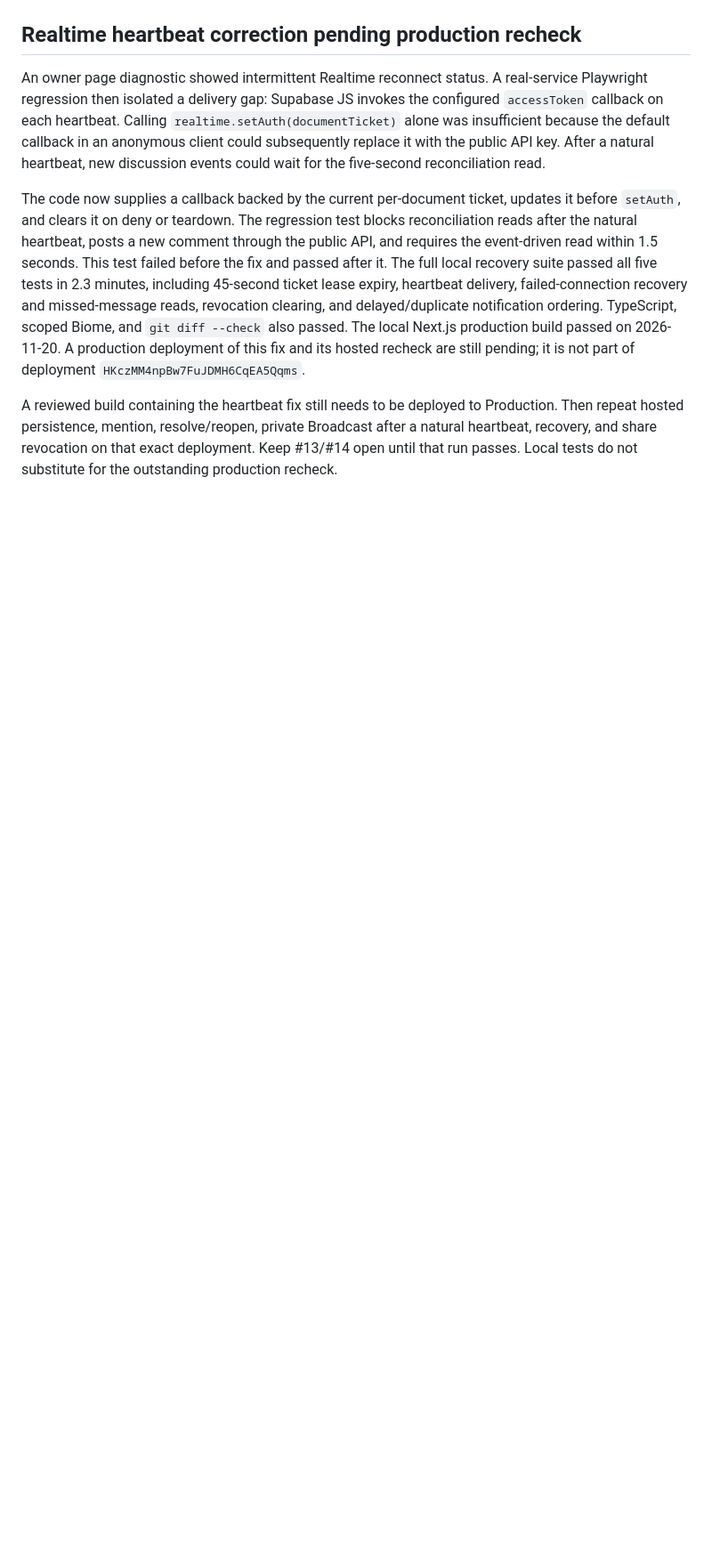
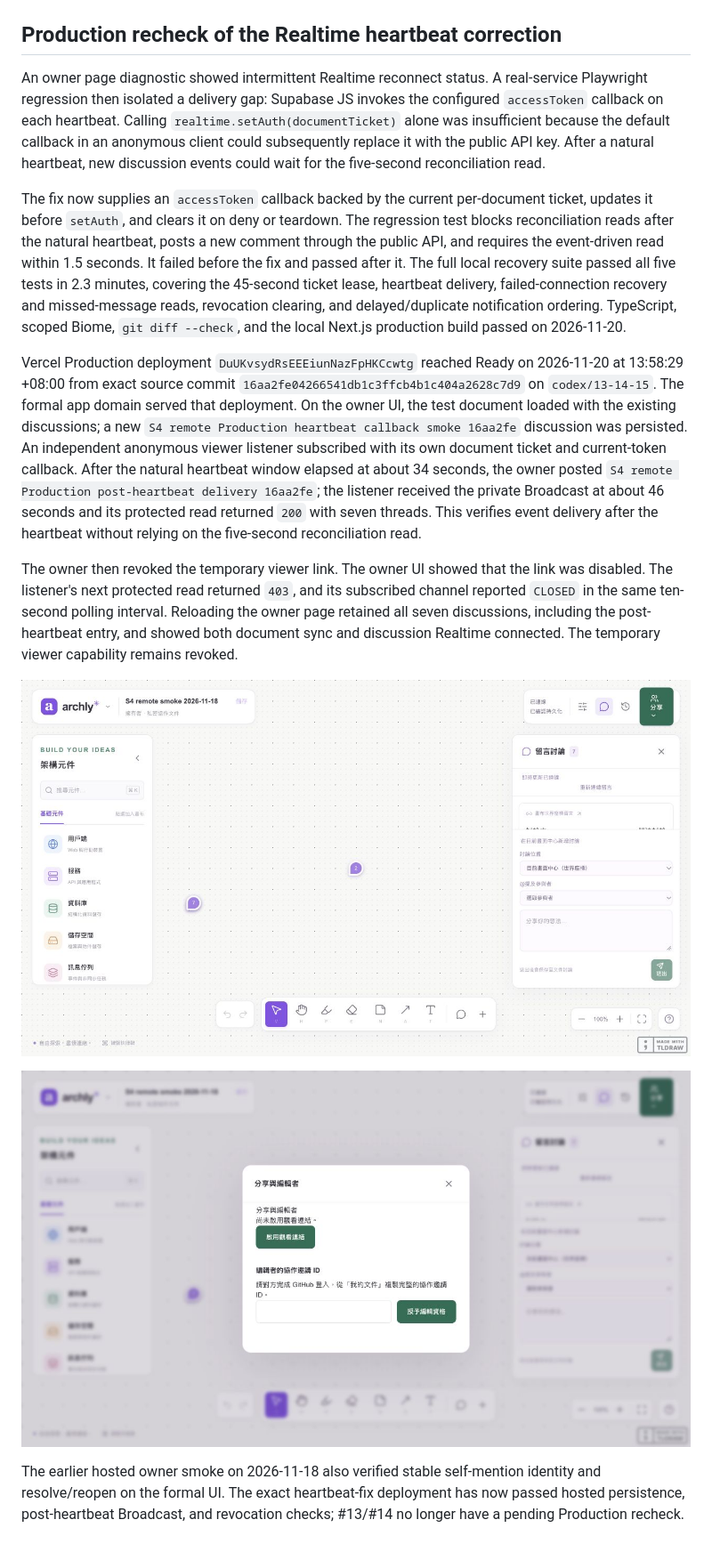
Before and after one commit to gracecheng0329/editor, a Markdown page: docs/verification/s4-remote.md, the part around one of its changes. Shown at 89% size. GitHub-like rendering; pictures changed too: docs/verification/images/s4-remote-owner-2026-11-20.png (added), docs/verification/images/s4-remote-share-revoked-2026-11-20.png (added); blank space fills up the shorter version.

Commit message:
docs: record S4 Production heartbeat verification #13 #14

```diff
--- a/docs/verification/s4-remote.md
+++ b/docs/verification/s4-remote.md
@@ -20,10 +20,18 @@ Through the formal owner UI, a private smoke document `S4 remote smoke 2026-11-1
 
 ![Formal owner discussion page from the initial hosted smoke](images/s4-remote-owner-2026-11-18.jpg)
 
-## Realtime heartbeat correction pending production recheck
+## Production recheck of the Realtime heartbeat correction
 
 An owner page diagnostic showed intermittent Realtime reconnect status. A real-service Playwright regression then isolated a delivery gap: Supabase JS invokes the configured `accessToken` callback on each heartbeat. Calling `realtime.setAuth(documentTicket)` alone was insufficient because the default callback in an anonymous client could subsequently replace it with the public API key. After a natural heartbeat, new discussion events could wait for the five-second reconciliation read.
 
-The code now supplies a callback backed by the current per-document ticket, updates it before `setAuth`, and clears it on deny or teardown. The regression test blocks reconciliation reads after the natural heartbeat, posts a new comment through the public API, and requires the event-driven read within 1.5 seconds. This test failed before the fix and passed after it. The full local recovery suite passed all five tests in 2.3 minutes, including 45-second ticket lease expiry, heartbeat delivery, failed-connection recovery and missed-message reads, revocation clearing, and delayed/duplicate notification ordering. TypeScript, scoped Biome, and `git diff --check` also passed. The local Next.js production build passed on 2026-11-20. A production deployment of this fix and its hosted recheck are still pending; it is not part of deployment `HKczMM4npBw7FuJDMH6CqEA5Qqms`.
+The fix now supplies an `accessToken` callback backed by the current per-document ticket, updates it before `setAuth`, and clears it on deny or teardown. The regression test blocks reconciliation reads after the natural heartbeat, posts a new comment through the public API, and requires the event-driven read within 1.5 seconds. It failed before the fix and passed after it. The full local recovery suite passed all five tests in 2.3 minutes, covering the 45-second ticket lease, heartbeat delivery, failed-connection recovery and missed-message reads, revocation clearing, and delayed/duplicate notification ordering. TypeScript, scoped Biome, `git diff --check`, and the local Next.js production build passed on 2026-11-20.
 
-A reviewed build containing the heartbeat fix still needs to be deployed to Production. Then repeat hosted persistence, mention, resolve/reopen, private Broadcast after a natural heartbeat, recovery, and share revocation on that exact deployment. Keep #13/#14 open until that run passes. Local tests do not substitute for the outstanding production recheck.
+Vercel Production deployment `DuUKvsydRsEEEiunNazFpHKCcwtg` reached Ready on 2026-11-20 at 13:58:29 +08:00 from exact source commit `16aa2fe04266541db1c3ffcb4b1c404a2628c7d9` on `codex/13-14-15`. The formal app domain served that deployment. On the owner UI, the test document loaded with the existing discussions; a new `S4 remote Production heartbeat callback smoke 16aa2fe` discussion was persisted. An independent anonymous viewer listener subscribed with its own document ticket and current-token callback. After the natural heartbeat window elapsed at about 34 seconds, the owner posted `S4 remote Production post-heartbeat delivery 16aa2fe`; the listener received the private Broadcast at about 46 seconds and its protected read returned `200` with seven threads. This verifies event delivery after the heartbeat without relying on the five-second reconciliation read.
+
+The owner then revoked the temporary viewer link. The owner UI showed that the link was disabled. The listener's next protected read returned `403`, and its subscribed channel reported `CLOSED` in the same ten-second polling interval. Reloading the owner page retained all seven discussions, including the post-heartbeat entry, and showed both document sync and discussion Realtime connected. The temporary viewer capability remains revoked.
+
+![Production owner page after reload, with seven persisted discussions and Realtime connected](images/s4-remote-owner-2026-11-20.png)
+
+![Production share settings after the temporary viewer link was revoked](images/s4-remote-share-revoked-2026-11-20.png)
+
+The earlier hosted owner smoke on 2026-11-18 also verified stable self-mention identity and resolve/reopen on the formal UI. The exact heartbeat-fix deployment has now passed hosted persistence, post-heartbeat Broadcast, and revocation checks; #13/#14 no longer have a pending Production recheck.
```
Also changed, not shown: other parts of docs/verification/s4-remote.md (+1 -1 lines), docs/verification/s4-recovery.md (+2 -2 lines), docs/verification/s4-review.md (+2 -2 lines).
